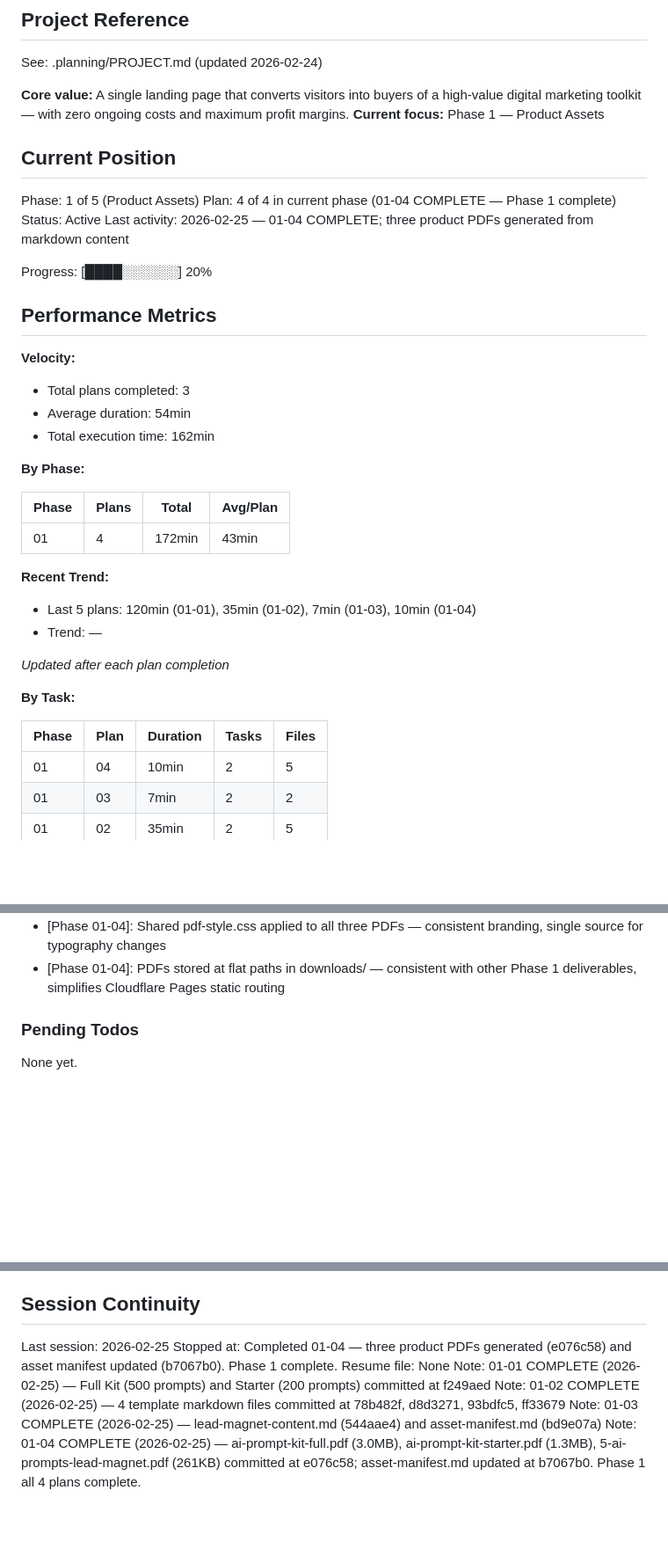
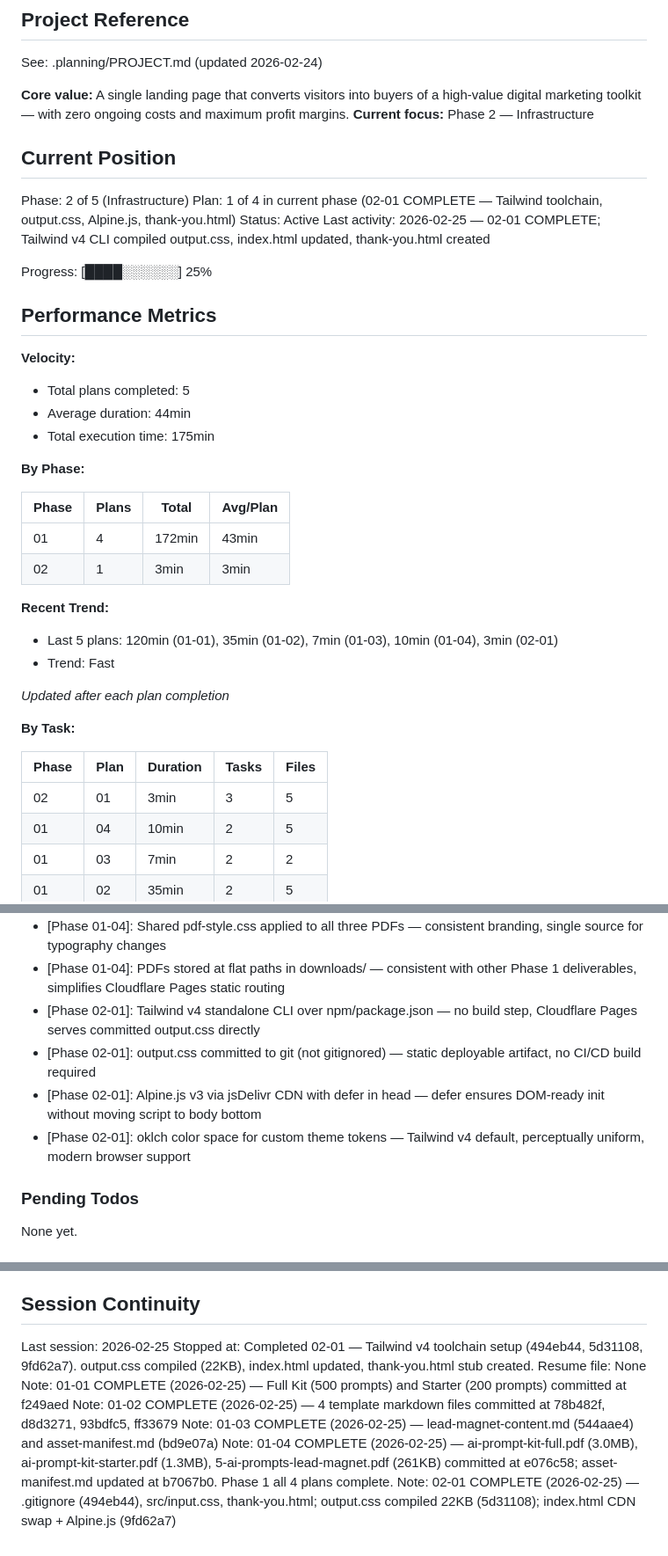
Before and after one commit to Munnin-aen-Huggin/contentkit-ai, a Markdown page: .planning/STATE.md, 3 parts joined by grey strips. Shown at 88% size. Rendered like a GitHub page; blank space fills up the shorter version.

Commit message:
docs(02-01): complete Tailwind toolchain plan — SUMMARY and STATE updated
- 02-01-SUMMARY.md: documents toolchain setup, decisions, self-check passed
- STATE.md: advanced to Phase 2 Plan 1 complete, added 4 decisions, updated metrics

```diff
--- a/.planning/STATE.md
+++ b/.planning/STATE.md
@@ -5,33 +5,34 @@
 See: .planning/PROJECT.md (updated 2026-02-24)
 
 **Core value:** A single landing page that converts visitors into buyers of a high-value digital marketing toolkit — with zero ongoing costs and maximum profit margins.
-**Current focus:** Phase 1 — Product Assets
+**Current focus:** Phase 2 — Infrastructure
 
 ## Current Position
 
-Phase: 1 of 5 (Product Assets)
-Plan: 4 of 4 in current phase (01-04 COMPLETE — Phase 1 complete)
+Phase: 2 of 5 (Infrastructure)
+Plan: 1 of 4 in current phase (02-01 COMPLETE — Tailwind toolchain, output.css, Alpine.js, thank-you.html)
 Status: Active
-Last activity: 2026-02-25 — 01-04 COMPLETE; three product PDFs generated from markdown content
+Last activity: 2026-02-25 — 02-01 COMPLETE; Tailwind v4 CLI compiled output.css, index.html updated, thank-you.html created
 
-Progress: [████░░░░░░] 20%
+Progress: [████░░░░░░] 25%
 
 ## Performance Metrics
 
 **Velocity:**
-- Total plans completed: 3
-- Average duration: 54min
-- Total execution time: 162min
+- Total plans completed: 5
+- Average duration: 44min
+- Total execution time: 175min
 
 **By Phase:**
 
 | Phase | Plans | Total | Avg/Plan |
 |-------|-------|-------|----------|
 | 01 | 4 | 172min | 43min |
+| 02 | 1 | 3min | 3min |
 
 **Recent Trend:**
-- Last 5 plans: 120min (01-01), 35min (01-02), 7min (01-03), 10min (01-04)
-- Trend: —
+- Last 5 plans: 120min (01-01), 35min (01-02), 7min (01-03), 10min (01-04), 3min (02-01)
+- Trend: Fast
 
 *Updated after each plan completion*
 
@@ -39,6 +40,7 @@ Progress: [████░░░░░░] 20%
 
 | Phase | Plan | Duration | Tasks | Files |
 |-------|------|----------|-------|-------|
+| 02 | 01 | 3min | 3 | 5 |
 | 01 | 04 | 10min | 2 | 5 |
 | 01 | 03 | 7min | 2 | 2 |
 | 01 | 02 | 35min | 2 | 5 |
@@ -71,6 +73,10 @@ Recent decisions affecting current work:
 - [Phase 01-04]: md-to-pdf via npx --yes chosen over pandoc/wkhtmltopdf — puppeteer handles CSS @page rules and blockquote styling without system PDF engine dependencies
 - [Phase 01-04]: Shared pdf-style.css applied to all three PDFs — consistent branding, single source for typography changes
 - [Phase 01-04]: PDFs stored at flat paths in downloads/ — consistent with other Phase 1 deliverables, simplifies Cloudflare Pages static routing
+- [Phase 02-01]: Tailwind v4 standalone CLI over npm/package.json — no build step, Cloudflare Pages serves committed output.css directly
+- [Phase 02-01]: output.css committed to git (not gitignored) — static deployable artifact, no CI/CD build required
+- [Phase 02-01]: Alpine.js v3 via jsDelivr CDN with defer in head — defer ensures DOM-ready init without moving script to body bottom
+- [Phase 02-01]: oklch color space for custom theme tokens — Tailwind v4 default, perceptually uniform, modern browser support
 
 ### Pending Todos
 
@@ -85,9 +91,10 @@ None yet.
 ## Session Continuity
 
 Last session: 2026-02-25
-Stopped at: Completed 01-04 — three product PDFs generated (e076c58) and asset manifest updated (b7067b0). Phase 1 complete.
+Stopped at: Completed 02-01 — Tailwind v4 toolchain setup (494eb44, 5d31108, 9fd62a7). output.css compiled (22KB), index.html updated, thank-you.html stub created.
 Resume file: None
 Note: 01-01 COMPLETE (2026-02-25) — Full Kit (500 prompts) and Starter (200 prompts) committed at f249aed
 Note: 01-02 COMPLETE (2026-02-25) — 4 template markdown files committed at 78b482f, d8d3271, 93bdfc5, ff33679
 Note: 01-03 COMPLETE (2026-02-25) — lead-magnet-content.md (544aae4) and asset-manifest.md (bd9e07a)
 Note: 01-04 COMPLETE (2026-02-25) — ai-prompt-kit-full.pdf (3.0MB), ai-prompt-kit-starter.pdf (1.3MB), 5-ai-prompts-lead-magnet.pdf (261KB) committed at e076c58; asset-manifest.md updated at b7067b0. Phase 1 all 4 plans complete.
+Note: 02-01 COMPLETE (2026-02-25) — .gitignore (494eb44), src/input.css, thank-you.html; output.css compiled 22KB (5d31108); index.html CDN swap + Alpine.js (9fd62a7)
```
Also changed, not shown: 1 other file.
